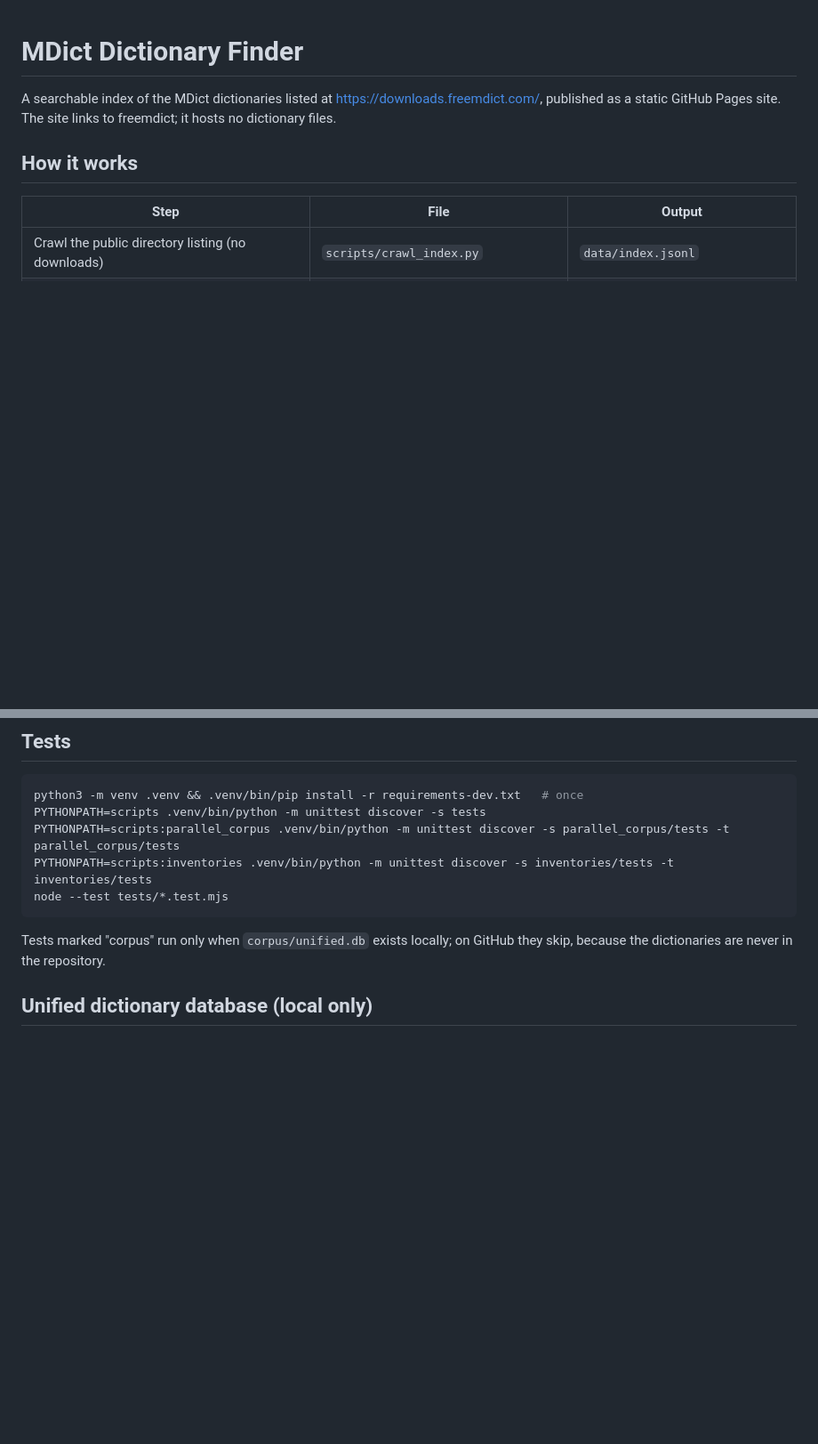
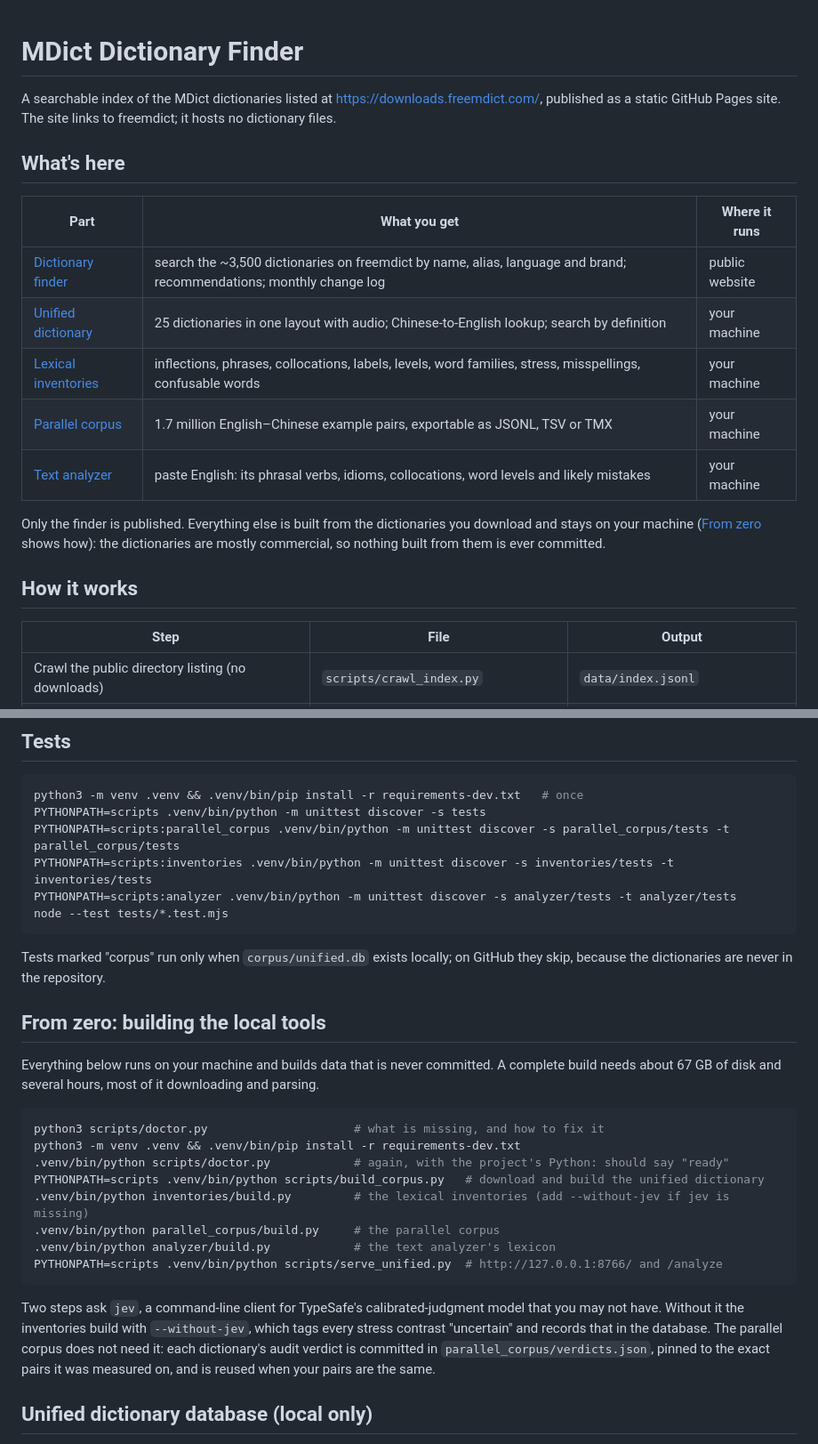
Before and after one commit to xiaolai/mdict-index, a Markdown page: README.md, 2 parts joined by grey strips. Shown at 89% size. Drawn GitHub-style; blank space fills up the shorter version.

Commit message:
Describe every part of the repository and how to build it from zero
The README opened as if the repository were only the dictionary
finder. It now starts with what each part gives you and where it runs,
says plainly that only the finder is published, and has one path from
a fresh clone to every local tool: the preflight check, the corpus,
the inventories (with or without jev), the parallel corpus, the
analyzer and the lookup server. The analyzer's tests join the list.

````diff
--- a/README.md
+++ b/README.md
@@ -3,6 +3,21 @@
 A searchable index of the MDict dictionaries listed at
 <https://downloads.freemdict.com/>, published as a static GitHub Pages site.
 The site links to freemdict; it hosts no dictionary files.
+
+## What's here
+
+| Part | What you get | Where it runs |
+|---|---|---|
+| [Dictionary finder](#how-it-works) | search the ~3,500 dictionaries on freemdict by name, alias, language and brand; recommendations; monthly change log | public website |
+| [Unified dictionary](#unified-dictionary-database-local-only) | 25 dictionaries in one layout with audio; Chinese-to-English lookup; search by definition | your machine |
+| [Lexical inventories](inventories/README.md) | inflections, phrases, collocations, labels, levels, word families, stress, misspellings, confusable words | your machine |
+| [Parallel corpus](parallel_corpus/README.md) | 1.7 million English–Chinese example pairs, exportable as JSONL, TSV or TMX | your machine |
+| [Text analyzer](analyzer/README.md) | paste English: its phrasal verbs, idioms, collocations, word levels and likely mistakes | your machine |
+
+Only the finder is published. Everything else is built from the dictionaries
+you download and stays on your machine ([From zero](#from-zero-building-the-local-tools)
+shows how): the dictionaries are mostly commercial, so nothing built from them is
+ever committed.
 
 ## How it works
 
@@ -40,11 +55,37 @@ python3 -m venv .venv && .venv/bin/pip install -r requirements-dev.txt   # once
 PYTHONPATH=scripts .venv/bin/python -m unittest discover -s tests
 PYTHONPATH=scripts:parallel_corpus .venv/bin/python -m unittest discover -s parallel_corpus/tests -t parallel_corpus/tests
 PYTHONPATH=scripts:inventories .venv/bin/python -m unittest discover -s inventories/tests -t inventories/tests
+PYTHONPATH=scripts:analyzer .venv/bin/python -m unittest discover -s analyzer/tests -t analyzer/tests
 node --test tests/*.test.mjs
 ```
 
 Tests marked "corpus" run only when `corpus/unified.db` exists locally; on
 GitHub they skip, because the dictionaries are never in the repository.
+
+## From zero: building the local tools
+
+Everything below runs on your machine and builds data that is never committed.
+A complete build needs about 67 GB of disk and several hours, most of it
+downloading and parsing.
+
+```sh
+python3 scripts/doctor.py                     # what is missing, and how to fix it
+python3 -m venv .venv && .venv/bin/pip install -r requirements-dev.txt
+.venv/bin/python scripts/doctor.py            # again, with the project's Python: should say "ready"
+PYTHONPATH=scripts .venv/bin/python scripts/build_corpus.py   # download and build the unified dictionary
+.venv/bin/python inventories/build.py         # the lexical inventories (add --without-jev if jev is missing)
+.venv/bin/python parallel_corpus/build.py     # the parallel corpus
+.venv/bin/python analyzer/build.py            # the text analyzer's lexicon
+PYTHONPATH=scripts .venv/bin/python scripts/serve_unified.py  # http://127.0.0.1:8766/ and /analyze
+```
+
+Two steps ask `jev`, a command-line client for TypeSafe's calibrated-judgment
+model that you may not have. Without it the
+inventories build with `--without-jev`, which tags every stress contrast
+"uncertain" and records that in the database. The parallel corpus does not need
+it: each dictionary's audit verdict is committed in `parallel_corpus/verdicts.json`,
+pinned to the exact pairs it was measured on, and is reused when your pairs are
+the same.
 
 ## Unified dictionary database (local only)
 
````
Also changed, not shown: other parts of README.md (+6 -0 lines).
